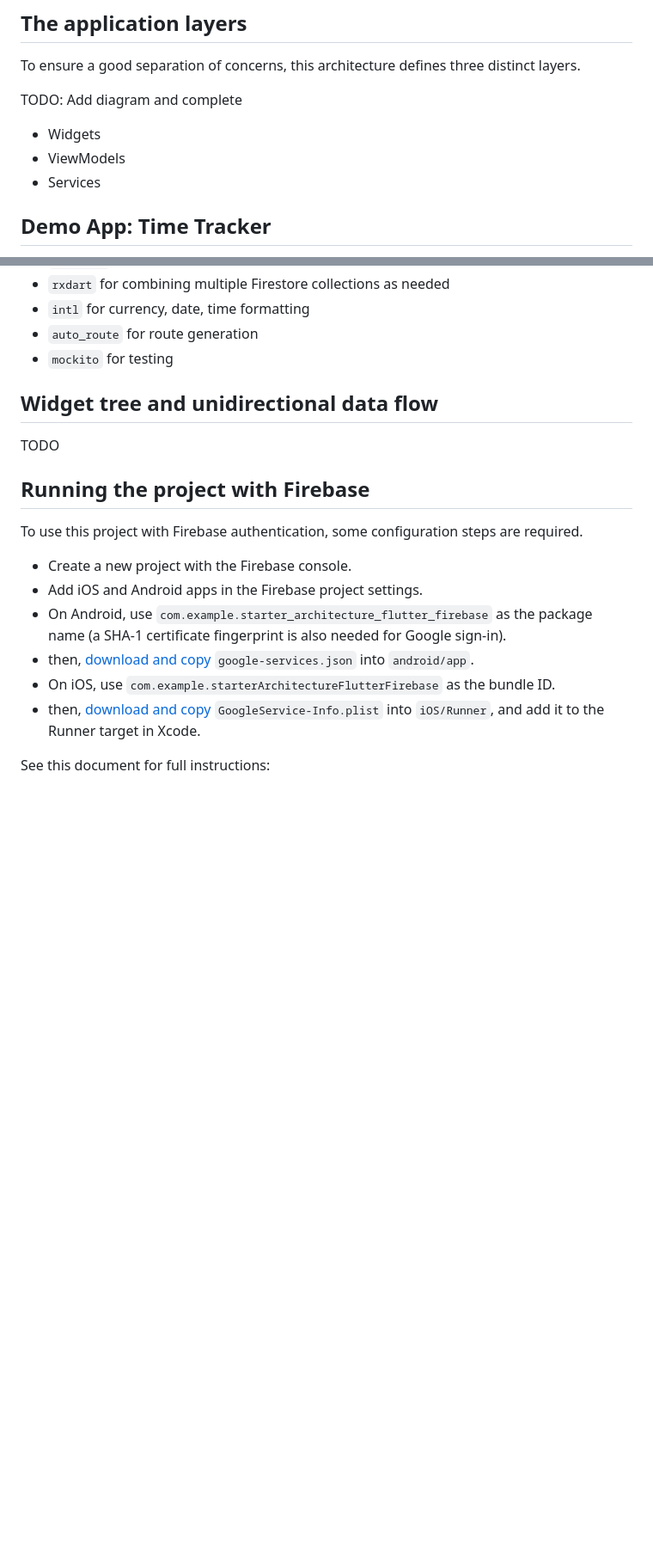
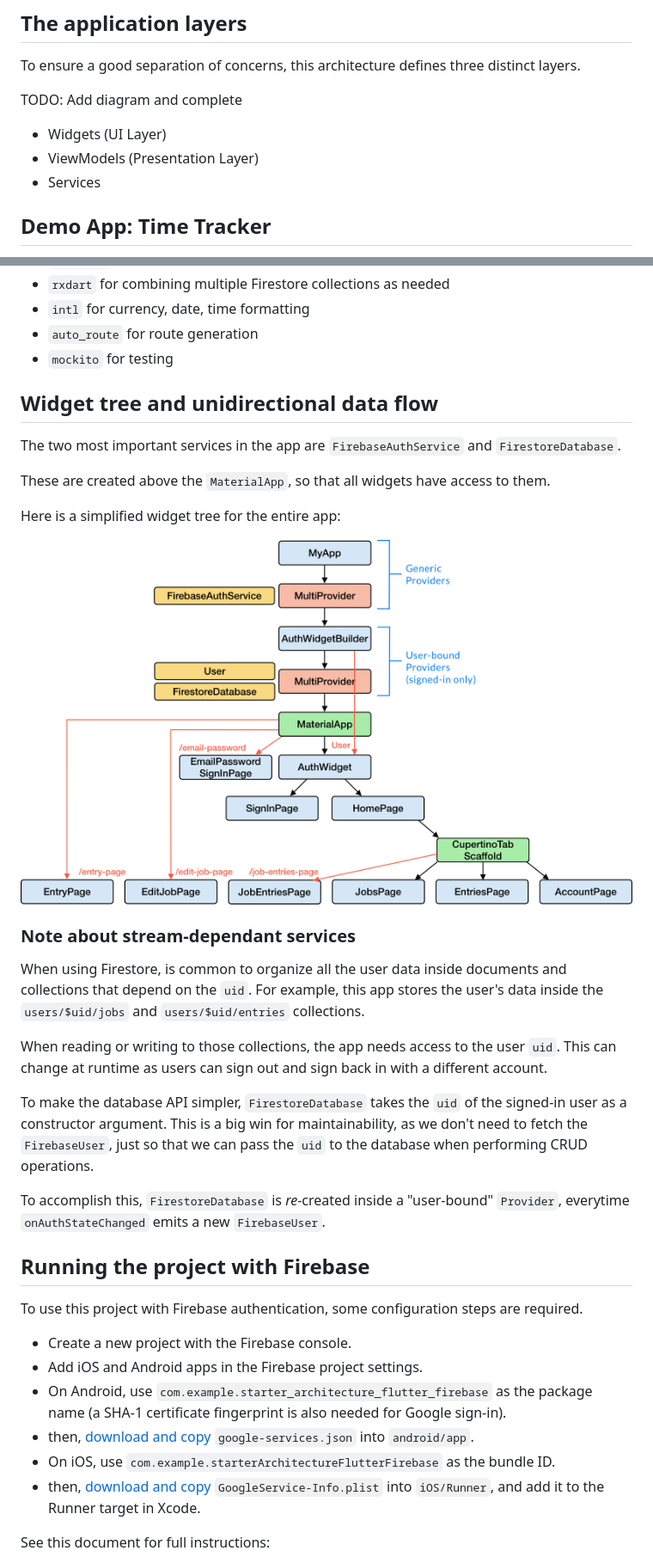
Before and after one commit to bizz84/starter_architecture_flutter_firebase, a Markdown page: README.md, 2 parts joined by grey strips. Shown: that part at 86% size. GitHub-like rendering; pictures changed too: media/time-tracker-widget-tree.png (added); blank space fills up the shorter version.

Commit message:
Update README. Add widget tree

```diff
--- a/README.md
+++ b/README.md
@@ -67,8 +67,8 @@ To ensure a good separation of concerns, this architecture defines three distinc
 
 TODO: Add diagram and complete
 
-- Widgets
-- ViewModels
+- Widgets (UI Layer)
+- ViewModels (Presentation Layer)
 - Services
 
 ## Demo App: Time Tracker
@@ -95,7 +95,25 @@ All the data is persisted with Firestore, and is kept in sync across multiple de
 
 ## Widget tree and unidirectional data flow
 
-TODO
+The two most important services in the app are `FirebaseAuthService` and `FirestoreDatabase`.
+
+These are created above the `MaterialApp`, so that all widgets have access to them.
+
+Here is a simplified widget tree for the entire app:
+
+![](media/time-tracker-widget-tree.png)
+
+### Note about stream-dependant services
+
+When using Firestore, is common to organize all the user data inside documents and collections that depend on the `uid`. For example, this app stores the user's data inside the `users/$uid/jobs` and `users/$uid/entries` collections.
+
+When reading or writing to those collections, the app needs access to the user `uid`. This can change at runtime as users can sign out and sign back in with a different account.
+
+To make the database API simpler, `FirestoreDatabase` takes the `uid` of the signed-in user as a constructor argument.
+This is a big win for maintainability, as we don't need to fetch the `FirebaseUser`, just so that we can pass the `uid` to the database when performing CRUD operations.
+
+To accomplish this, `FirestoreDatabase` is *re*-created inside a "user-bound" `Provider`, everytime `onAuthStateChanged` emits a new `FirebaseUser`.
+
 
 ## Running the project with Firebase
 
```
Also changed, not shown: other parts of README.md (+4 -4 lines).
